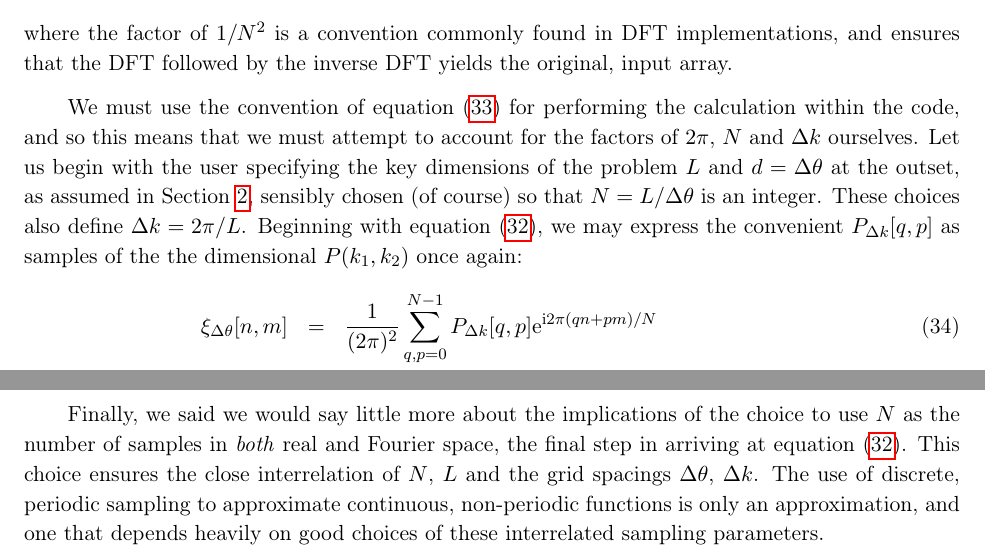
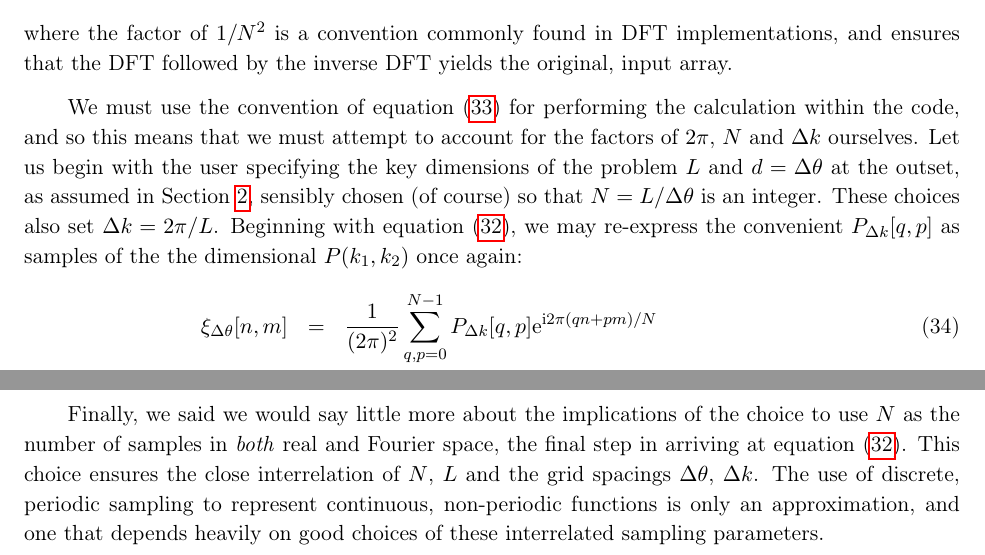
Before and after one commit to GalSim-developers/GalSim, a LaTeX paper (devel/modules/lensing_engine.tex): two parts of page 12 of 14, joined at a grey line, cut so that both start at the same text. Compiled offline with pdfLaTeX.

Commit message:
very minor edits on proofreading (#248)

```diff
--- a/devel/modules/lensing_engine.tex
+++ b/devel/modules/lensing_engine.tex
@@ -605,8 +605,8 @@ k$ ourselves.  Let us begin with the user specifying the
 key dimensions of the problem $L$ and $d = \Delta \theta$ at the
 outset, as assumed in Section \ref{sect:theory}, sensibly chosen (of
 course) so that $N=L/\Delta \theta$ is an integer.  These choices also
-define $\Delta k = 2 \pi / L$.  Beginning with equation
-\eqref{eq:dft}, we may express the convenient $P_{\Delta k}[q, p]$ as
+set $\Delta k = 2 \pi / L$.  Beginning with equation
+\eqref{eq:dft}, we may re-express the convenient $P_{\Delta k}[q, p]$ as
 samples of the the dimensional $P(k_1, k_2)$ once again:
 \begin{eqnarray}
 \xi_{\Delta \theta}[n, m] & = & \frac{1}{( 2 \pi)^2}
@@ -631,7 +631,7 @@ the choice to use $N$ as the
 number of samples in \emph{both} real and Fourier space, the final step in
 arriving at equation \eqref{eq:dft}.  This choice ensures the
 close interrelation of $N$, $L$ and the grid spacings $\Delta \theta$,
-$\Delta k$.  The use of discrete, periodic sampling to approximate
+$\Delta k$.  The use of discrete, periodic sampling to represent
 continuous, non-periodic functions is only an approximation, and
 one that depends heavily on good choices of these interrelated sampling
 parameters.
```
Also changed, not shown: devel/modules/lensing_engine.tex (2 more changed lines).
